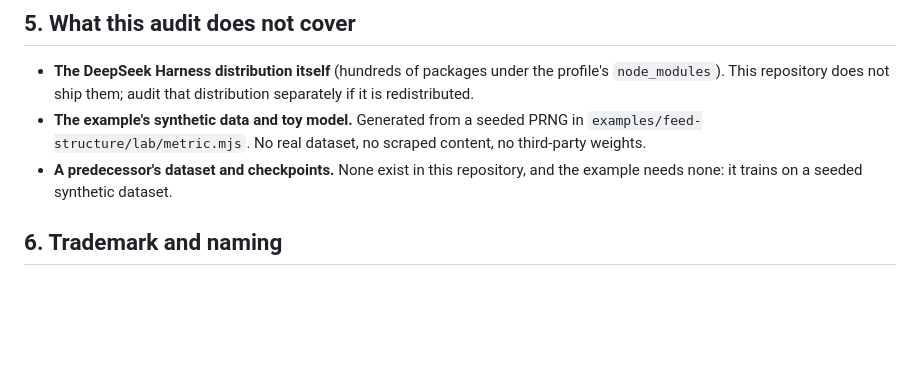
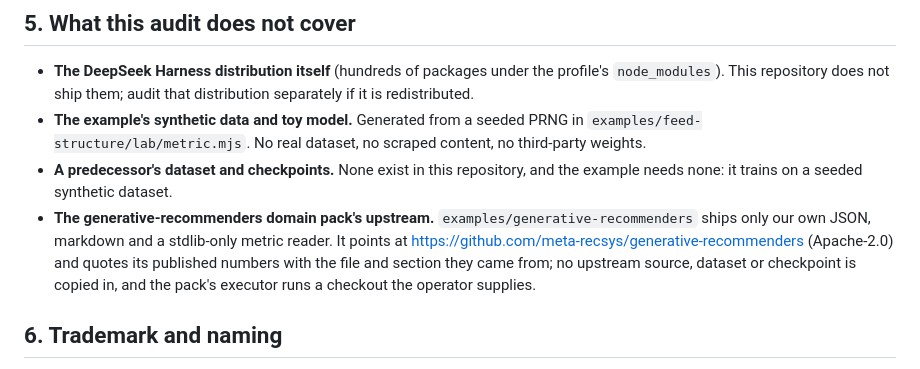
Before and after one commit to sunstrikes/dsh-reprise, a Markdown page: docs/license-audit.md, the part around the change. GitHub-like rendering; blank space fills up the shorter version.

```diff
--- a/docs/license-audit.md
+++ b/docs/license-audit.md
@@ -95,6 +95,11 @@ little" does not change that.
   `examples/feed-structure/lab/metric.mjs`. No real dataset, no scraped content, no third-party weights.
 - **A predecessor's dataset and checkpoints.** None exist in this repository, and the example needs
   none: it trains on a seeded synthetic dataset.
+- **The generative-recommenders domain pack's upstream.** `examples/generative-recommenders` ships
+  only our own JSON, markdown and a stdlib-only metric reader. It points at
+  https://github.com/meta-recsys/generative-recommenders (Apache-2.0) and quotes its published numbers
+  with the file and section they came from; no upstream source, dataset or checkpoint is copied in, and
+  the pack's executor runs a checkout the operator supplies.
 
 ## 6. Trademark and naming
 
```
Also changed, not shown: README.md (+2 -0 lines), docs/extending.md (+13 -1 lines).
